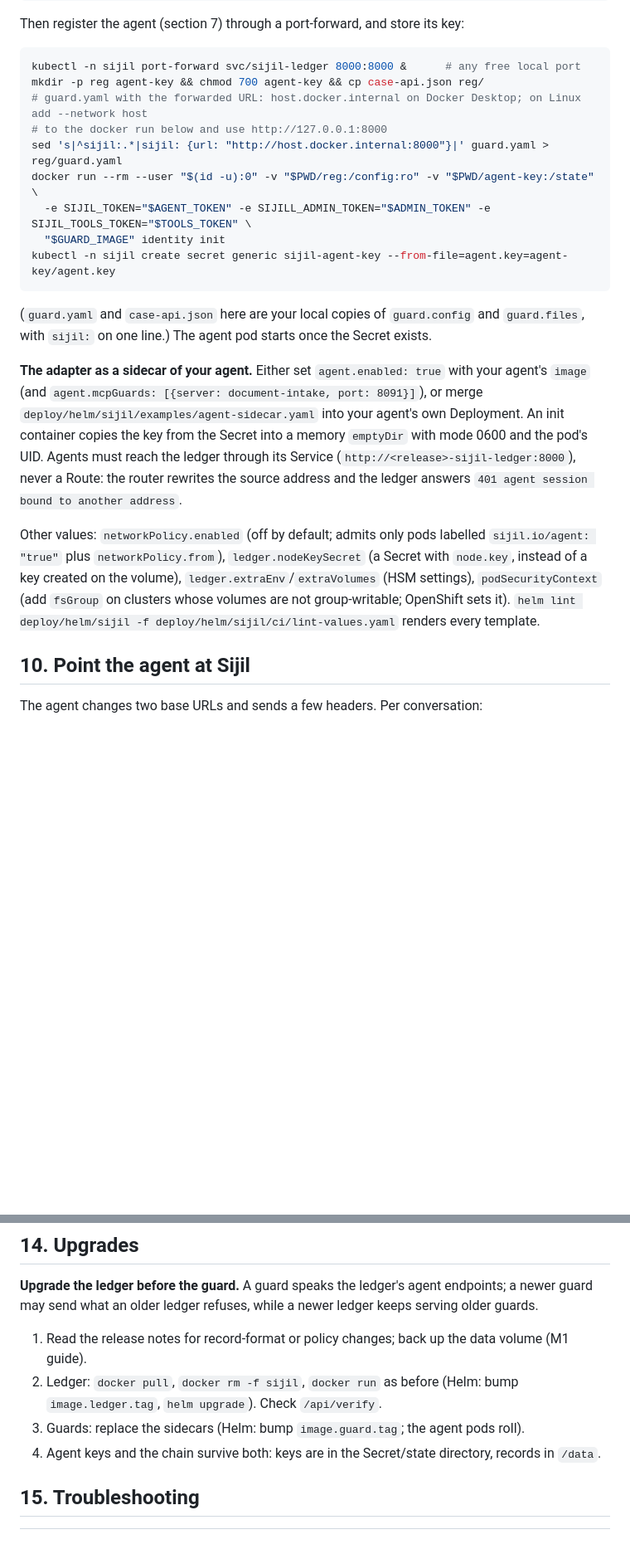
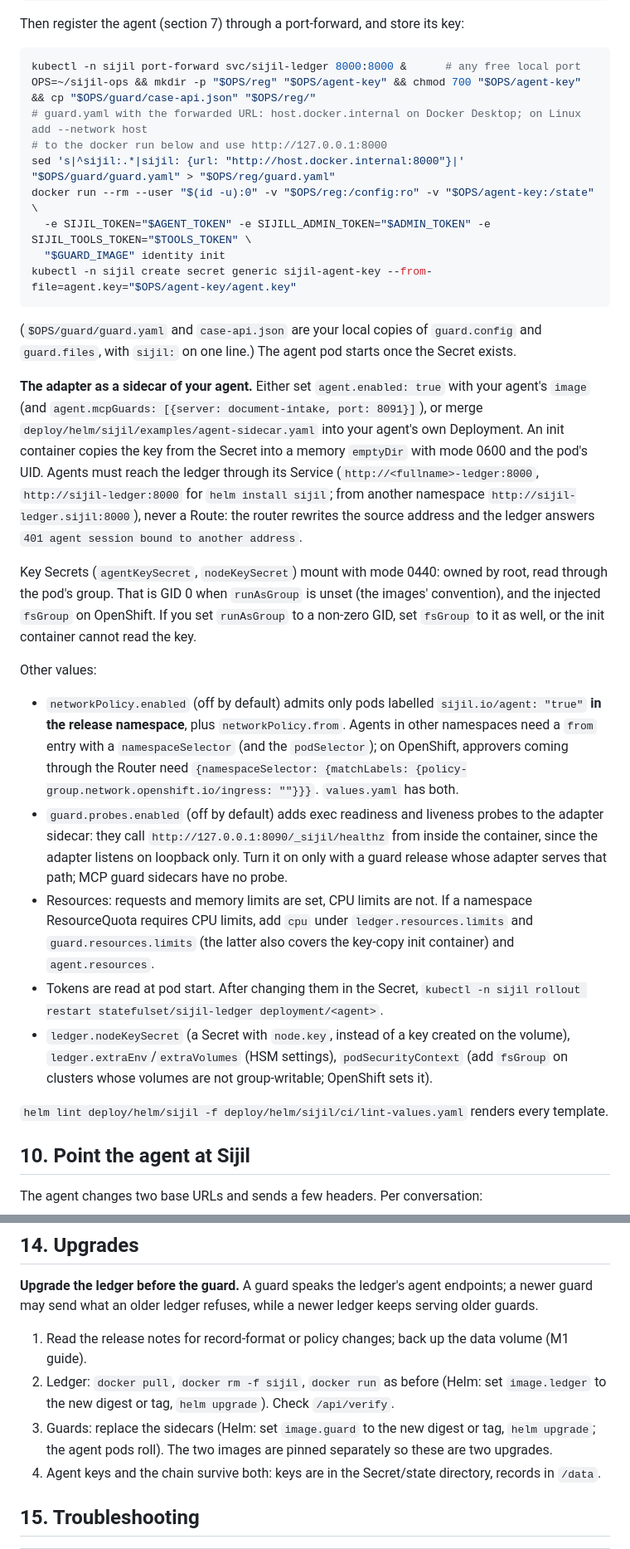
Before and after one commit to devinwarp/sijil-foundationflow, a Markdown page: docs/OPERATOR_GUIDE_M2.md, 2 parts joined by grey strips. Shown at 83% size. Rendered like a GitHub page; blank space fills up the shorter version.

````diff
--- a/docs/OPERATOR_GUIDE_M2.md
+++ b/docs/OPERATOR_GUIDE_M2.md
@@ -354,31 +375,50 @@ Then register the agent (section 7) through a port-forward, and store its key:
 
 ```bash
 kubectl -n sijil port-forward svc/sijil-ledger 8000:8000 &      # any free local port
-mkdir -p reg agent-key && chmod 700 agent-key && cp case-api.json reg/
+OPS=~/sijil-ops && mkdir -p "$OPS/reg" "$OPS/agent-key" && chmod 700 "$OPS/agent-key" && cp "$OPS/guard/case-api.json" "$OPS/reg/"
 # guard.yaml with the forwarded URL: host.docker.internal on Docker Desktop; on Linux add --network host
 # to the docker run below and use http://127.0.0.1:8000
-sed 's|^sijil:.*|sijil: {url: "http://host.docker.internal:8000"}|' guard.yaml > reg/guard.yaml
-docker run --rm --user "$(id -u):0" -v "$PWD/reg:/config:ro" -v "$PWD/agent-key:/state" \
+sed 's|^sijil:.*|sijil: {url: "http://host.docker.internal:8000"}|' "$OPS/guard/guard.yaml" > "$OPS/reg/guard.yaml"
+docker run --rm --user "$(id -u):0" -v "$OPS/reg:/config:ro" -v "$OPS/agent-key:/state" \
   -e SIJIL_TOKEN="$AGENT_TOKEN" -e SIJILL_ADMIN_TOKEN="$ADMIN_TOKEN" -e SIJIL_TOOLS_TOKEN="$TOOLS_TOKEN" \
   "$GUARD_IMAGE" identity init
-kubectl -n sijil create secret generic sijil-agent-key --from-file=agent.key=agent-key/agent.key
+kubectl -n sijil create secret generic sijil-agent-key --from-file=agent.key="$OPS/agent-key/agent.key"
 ```
 
-(`guard.yaml` and `case-api.json` here are your local copies of `guard.config` and `guard.files`, with `sijil:` on
-one line.) The agent pod starts once the Secret exists.
+(`$OPS/guard/guard.yaml` and `case-api.json` are your local copies of `guard.config` and `guard.files`, with `sijil:`
+on one line.) The agent pod starts once the Secret exists.
 
 **The adapter as a sidecar of your agent.** Either set `agent.enabled: true` with your agent's `image` (and
 `agent.mcpGuards: [{server: document-intake, port: 8091}]`), or merge `deploy/helm/sijil/examples/agent-sidecar.yaml`
 into your agent's own Deployment. An init container copies the key from the Secret into a memory `emptyDir` with
-mode 0600 and the pod's UID. Agents must reach the ledger through its Service (`http://<release>-sijil-ledger:8000`),
+mode 0600 and the pod's UID. Agents must reach the ledger through its Service (`http://<fullname>-ledger:8000`,
+`http://sijil-ledger:8000` for `helm install sijil`; from another namespace `http://sijil-ledger.sijil:8000`),
 never a Route: the router rewrites the source address and the ledger answers `401 agent session bound to another
 address`.
 
-Other values: `networkPolicy.enabled` (off by default; admits only pods labelled `sijil.io/agent: "true"` plus
-`networkPolicy.from`), `ledger.nodeKeySecret` (a Secret with `node.key`, instead of a key created on the volume),
+Key Secrets (`agentKeySecret`, `nodeKeySecret`) mount with mode 0440: owned by root, read through the pod's group.
+That is GID 0 when `runAsGroup` is unset (the images' convention), and the injected `fsGroup` on OpenShift. If you
+set `runAsGroup` to a non-zero GID, set `fsGroup` to it as well, or the init container cannot read the key.
+
+Other values:
+
+* `networkPolicy.enabled` (off by default) admits only pods labelled `sijil.io/agent: "true"` **in the release
+  namespace**, plus `networkPolicy.from`. Agents in other namespaces need a `from` entry with a `namespaceSelector`
+  (and the `podSelector`); on OpenShift, approvers coming through the Router need
+  `{namespaceSelector: {matchLabels: {policy-group.network.openshift.io/ingress: ""}}}`. `values.yaml` has both.
+* `guard.probes.enabled` (off by default) adds exec readiness and liveness probes to the adapter sidecar: they call
+  `http://127.0.0.1:8090/_sijil/healthz` from inside the container, since the adapter listens on loopback only.
+  Turn it on only with a guard release whose adapter serves that path; MCP guard sidecars have no probe.
+* Resources: requests and memory limits are set, CPU limits are not. If a namespace ResourceQuota requires CPU
+  limits, add `cpu` under `ledger.resources.limits` and `guard.resources.limits` (the latter also covers the
+  key-copy init container) and `agent.resources`.
+* Tokens are read at pod start. After changing them in the Secret, `kubectl -n sijil rollout restart
+  statefulset/sijil-ledger deployment/<agent>`.
+* `ledger.nodeKeySecret` (a Secret with `node.key`, instead of a key created on the volume),
 `ledger.extraEnv`/`extraVolumes` (HSM settings), `podSecurityContext` (add `fsGroup` on clusters whose volumes are
-not group-writable; OpenShift sets it). `helm lint deploy/helm/sijil -f deploy/helm/sijil/ci/lint-values.yaml`
-renders every template.
+not group-writable; OpenShift sets it).
+
+`helm lint deploy/helm/sijil -f deploy/helm/sijil/ci/lint-values.yaml` renders every template.
 
 ## 10. Point the agent at Sijil
 
@@ -475,9 +515,10 @@ Without `--token-dir` the tokens are counted as unverified; without `--rulepack`
 an older ledger refuses, while a newer ledger keeps serving older guards.
 
 1. Read the release notes for record-format or policy changes; back up the data volume (M1 guide).
-2. Ledger: `docker pull`, `docker rm -f sijil`, `docker run` as before (Helm: bump `image.ledger.tag`, `helm upgrade`).
+2. Ledger: `docker pull`, `docker rm -f sijil`, `docker run` as before (Helm: set `image.ledger` to the new digest or tag, `helm upgrade`).
    Check `/api/verify`.
-3. Guards: replace the sidecars (Helm: bump `image.guard.tag`; the agent pods roll).
+3. Guards: replace the sidecars (Helm: set `image.guard` to the new digest or tag, `helm upgrade`; the agent pods
+   roll). The two images are pinned separately so these are two upgrades.
 4. Agent keys and the chain survive both: keys are in the Secret/state directory, records in `/data`.
 
 ## 15. Troubleshooting
````
Also changed, not shown: other parts of docs/OPERATOR_GUIDE_M2.md (+42 -20 lines).
